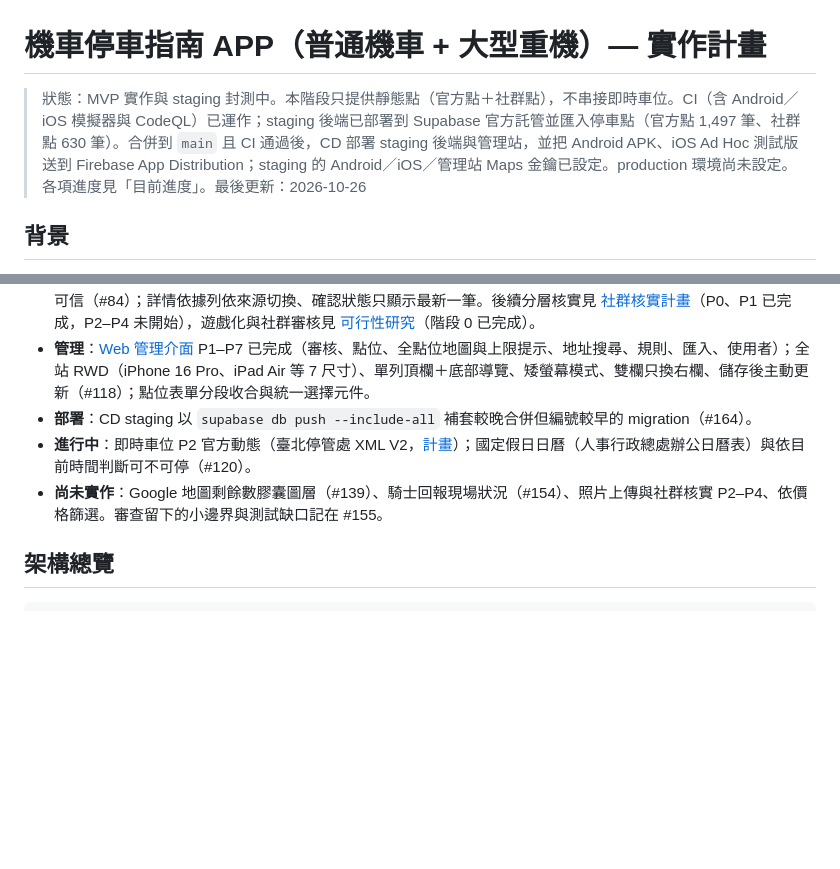
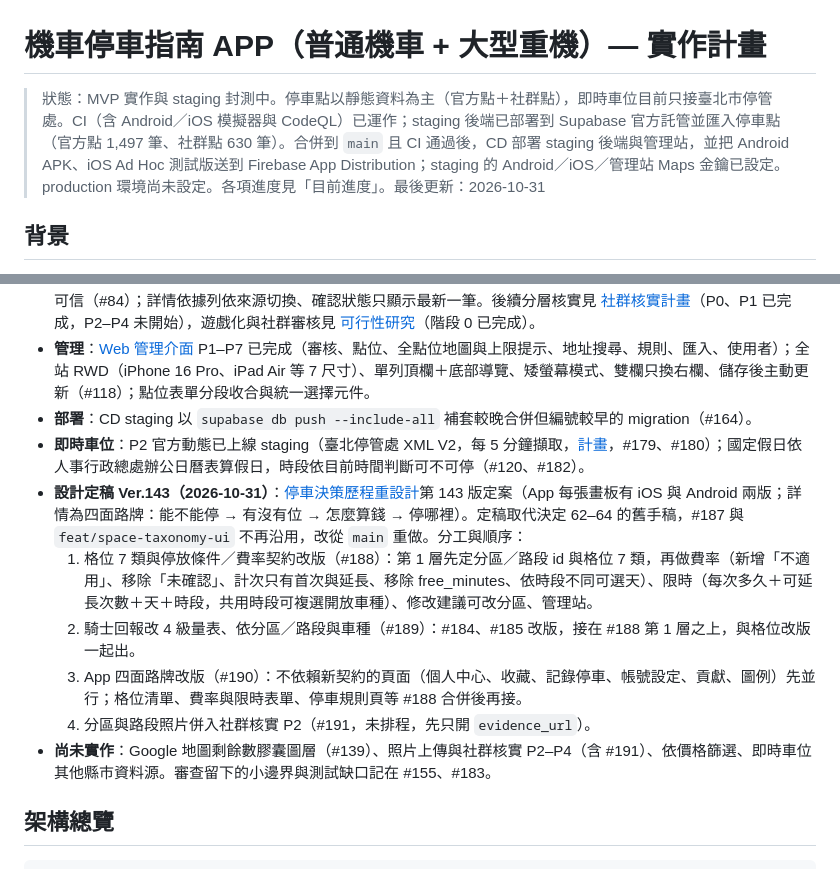
Before and after one commit to smvt1215/motorcycle-parking, a Markdown page: docs/PLAN.md, 2 parts joined by grey strips. Drawn GitHub-style; blank space fills up the shorter version.

Commit message:
docs(plan): 設計定稿 Ver.143 的分工與順序，更新目前進度 (#192)
* docs(plan): 設計定稿 Ver.143 的分工與順序，更新目前進度

定稿取代決定 62–64 的舊手稿；追蹤 #188（格位 7 類與契約）、#189（騎士回報 4 級）、#190（App 四面路牌）、#191（分區／路段照片併入 P2）。即時車位 P2 與國定假日移入已完成。

Co-Authored-By: Claude Opus 5.5 <noreply@anthropic.com>
Claude-Session: https://claude.ai/code/session_01Bet6tRDKT3njAqLX5MuQxq

* docs(plan): 負責人只寫 issue 編號，不寫工作階段名稱

Co-Authored-By: Claude Opus 5.5 <noreply@anthropic.com>
Claude-Session: https://claude.ai/code/session_01Bet6tRDKT3njAqLX5MuQxq

---------

Co-authored-by: Claude Opus 5.5 <noreply@anthropic.com>

````diff
--- a/docs/PLAN.md
+++ b/docs/PLAN.md
@@ -1,6 +1,6 @@
 # 機車停車指南 APP（普通機車 + 大型重機）— 實作計畫
 
-> 狀態：MVP 實作與 staging 封測中。本階段只提供靜態點（官方點＋社群點），不串接即時車位。CI（含 Android／iOS 模擬器與 CodeQL）已運作；staging 後端已部署到 Supabase 官方託管並匯入停車點（官方點 1,497 筆、社群點 630 筆）。合併到 `main` 且 CI 通過後，CD 部署 staging 後端與管理站，並把 Android APK、iOS Ad Hoc 測試版送到 Firebase App Distribution；staging 的 Android／iOS／管理站 Maps 金鑰已設定。production 環境尚未設定。各項進度見「目前進度」。最後更新：2026-10-26
+> 狀態：MVP 實作與 staging 封測中。停車點以靜態資料為主（官方點＋社群點），即時車位目前只接臺北市停管處。CI（含 Android／iOS 模擬器與 CodeQL）已運作；staging 後端已部署到 Supabase 官方託管並匯入停車點（官方點 1,497 筆、社群點 630 筆）。合併到 `main` 且 CI 通過後，CD 部署 staging 後端與管理站，並把 Android APK、iOS Ad Hoc 測試版送到 Firebase App Distribution；staging 的 Android／iOS／管理站 Maps 金鑰已設定。production 環境尚未設定。各項進度見「目前進度」。最後更新：2026-10-31
 
 ## 背景
 目標是做一個台灣用的機車停車指南 APP，同時服務「普通機車」與「大型重機（黃牌/紅牌）」騎士。
@@ -22,8 +22,13 @@
 - **可信度**：存在確認與車種資格解耦，舊投票不再自動隱藏（#59）；管理員核驗過的社群點車種欄位在 180 天內視為可信（#84）；詳情依據列依來源切換、確認狀態只顯示最新一筆。後續分層核實見 [社群核實計畫](COMMUNITY_VERIFICATION_PLAN.md)（P0、P1 已完成，P2–P4 未開始），遊戲化與社群審核見 [可行性研究](CONTRIBUTION_TIERS_FEASIBILITY.md)（階段 0 已完成）。
 - **管理**：[Web 管理介面](ADMIN_WEB.md) P1–P7 已完成（審核、點位、全點位地圖與上限提示、地址搜尋、規則、匯入、使用者）；全站 RWD（iPhone 16 Pro、iPad Air 等 7 尺寸）、單列頂欄＋底部導覽、矮螢幕模式、雙欄只換右欄、儲存後主動更新（#118）；點位表單分段收合與統一選擇元件。
 - **部署**：CD staging 以 `supabase db push --include-all` 補套較晚合併但編號較早的 migration（#164）。
-- **進行中**：即時車位 P2 官方動態（臺北停管處 XML V2，[計畫](REALTIME_AVAILABILITY_UI_PLAN.md)）；國定假日日曆（人事行政總處辦公日曆表）與依目前時間判斷可不可停（#120）。
-- **尚未實作**：Google 地圖剩餘數膠囊圖層（#139）、騎士回報現場狀況（#154）、照片上傳與社群核實 P2–P4、依價格篩選。審查留下的小邊界與測試缺口記在 #155。
+- **即時車位**：P2 官方動態已上線 staging（臺北停管處 XML V2，每 5 分鐘擷取，[計畫](REALTIME_AVAILABILITY_UI_PLAN.md)，#179、#180）；國定假日依人事行政總處辦公日曆表算假日，時段依目前時間判斷可不可停（#120、#182）。
+- **設計定稿 Ver.143（2026-10-31）**：[停車決策歷程重設計](https://claude.ai/artifact/Jz11USZZhRtrZMYhCqm7zB)第 143 版定案（App 每張畫板有 iOS 與 Android 兩版；詳情為四面路牌：能不能停 → 有沒有位 → 怎麼算錢 → 停哪裡）。定稿取代決定 62–64 的舊手稿，#187 與 `feat/space-taxonomy-ui` 不再沿用，改從 `main` 重做。分工與順序：
+  1. 格位 7 類與停放條件／費率契約改版（#188）：第 1 層先定分區／路段 id 與格位 7 類，再做費率（新增「不適用」、移除「未確認」、計次只有首次與延長、移除 free_minutes、依時段不同可選天）、限時（每次多久＋可延長次數＋天＋時段，共用時段可複選開放車種）、修改建議可改分區、管理站。
+  2. 騎士回報改 4 級量表、依分區／路段與車種（#189）：#184、#185 改版，接在 #188 第 1 層之上，與格位改版一起出。
+  3. App 四面路牌改版（#190）：不依賴新契約的頁面（個人中心、收藏、記錄停車、帳號設定、貢獻、圖例）先並行；格位清單、費率與限時表單、停車規則頁等 #188 合併後再接。
+  4. 分區與路段照片併入社群核實 P2（#191，未排程，先只開 `evidence_url`）。
+- **尚未實作**：Google 地圖剩餘數膠囊圖層（#139）、照片上傳與社群核實 P2–P4（含 #191）、依價格篩選、即時車位其他縣市資料源。審查留下的小邊界與測試缺口記在 #155、#183。
 
 ## 架構總覽
 ```
````
Also changed, not shown: other parts of docs/PLAN.md (+1 -1 lines).
